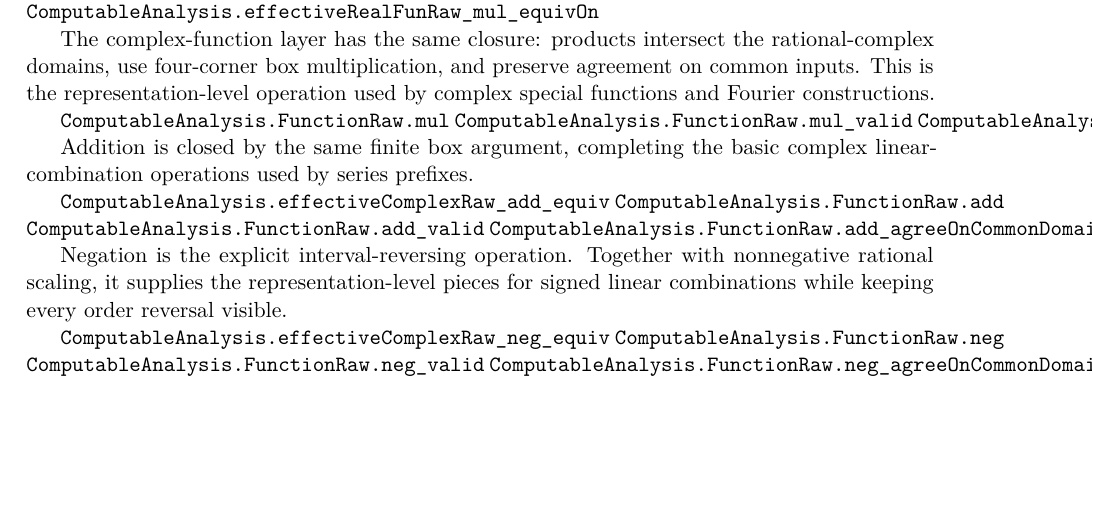
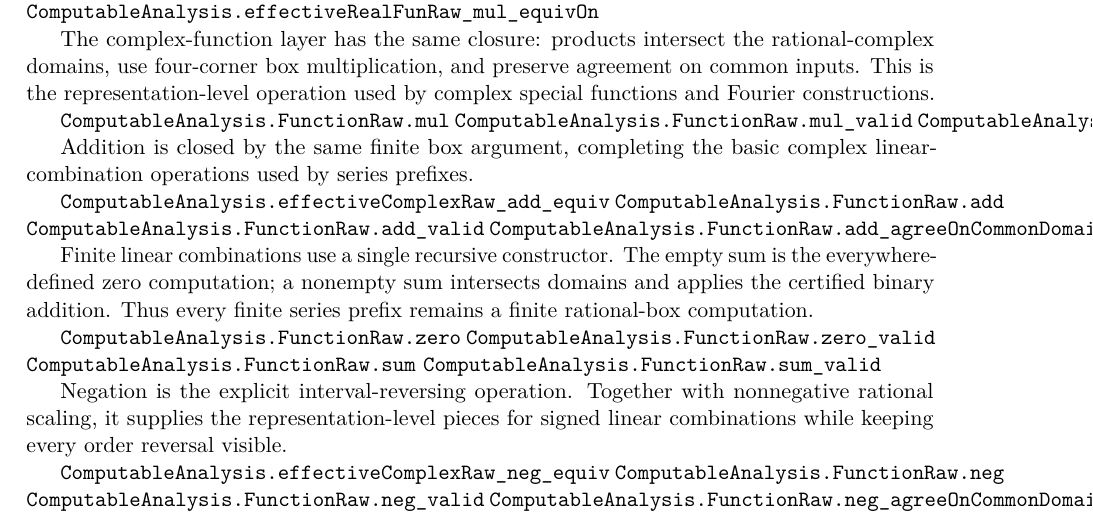
Before and after one commit to liuyao12/computable-analysis, a LaTeX thesis (blueprint/src/web.tex, which reads blueprint/src/06-effective-calculus.tex): part of page 73 of 123, cut so that both start at the same text, the shorter picture padded with empty space. Compiled offline with pdfLaTeX.

Commit message:
Add finite complex raw function sums

```diff
--- a/blueprint/src/06-effective-calculus.tex
+++ b/blueprint/src/06-effective-calculus.tex
@@ -500,6 +500,17 @@ complex linear-combination operations used by series prefixes.
 \lean{ComputableAnalysis.FunctionRaw.add}
 \lean{ComputableAnalysis.FunctionRaw.add_valid}
 \lean{ComputableAnalysis.FunctionRaw.add_agreeOnCommonDomain}
+\leanok
+
+Finite linear combinations use a single recursive constructor.  The empty
+sum is the everywhere-defined zero computation; a nonempty sum intersects
+domains and applies the certified binary addition.  Thus every finite series
+prefix remains a finite rational-box computation.
+
+\lean{ComputableAnalysis.FunctionRaw.zero}
+\lean{ComputableAnalysis.FunctionRaw.zero_valid}
+\lean{ComputableAnalysis.FunctionRaw.sum}
+\lean{ComputableAnalysis.FunctionRaw.sum_valid}
 \leanok
 
 Negation is the explicit interval-reversing operation.  Together with
```
Also changed, not shown: 2 other files.
